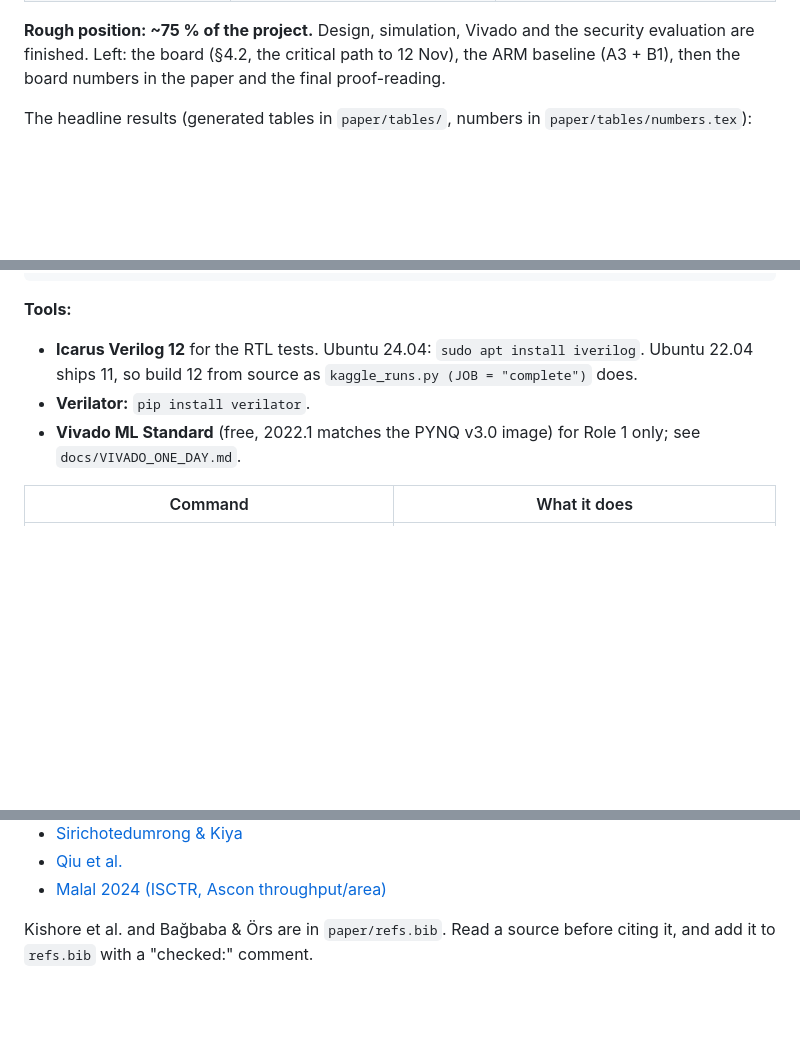
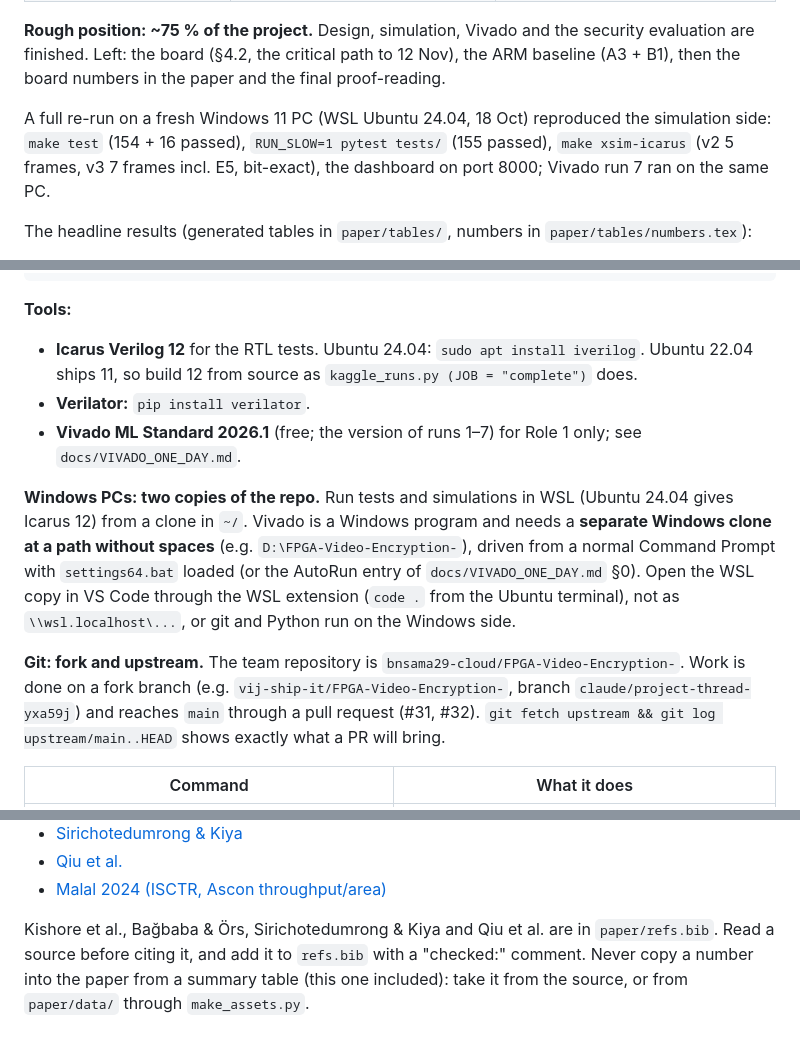
Before and after one commit to bnsama29-cloud/FPGA-Video-Encryption-, a Markdown page: GUIDE.md, 3 parts joined by grey strips. Rendered like a GitHub page; blank space fills up the shorter version.

Commit message:
GUIDE: Windows/WSL and fork notes, XSim E5 coverage, B30 result, fresh-PC re-run
Adds what d3a03b1 did not cover: two-copy setup on Windows (WSL for tests, a Windows clone without spaces for Vivado, VS Code through the WSL extension), the fork -> upstream PR workflow, Vivado 2026.1 as the team's version, the run-7 E5 bitstream details and the note that the xsim step checks E5 only through the power step, the clock-sweep result (B30), the resolved Ascon-size weakness and 512-pixel line buffers, the full re-run on a fresh PC, and a rule against copying numbers from summary tables.

Co-Authored-By: Claude Opus 5.5 (1M context) <noreply@anthropic.com>

```diff
--- a/GUIDE.md
+++ b/GUIDE.md
@@ -38,6 +38,10 @@ REMAINING_WORK files). Give it to Claude together with `docs/TEAM_CONTEXT.md` wh
 finished. Left: the board (§4.2, the critical path to 12 Nov), the ARM baseline (A3 + B1), then the
 board numbers in the paper and the final proof-reading.
 
+A full re-run on a fresh Windows 11 PC (WSL Ubuntu 24.04, 18 Oct) reproduced the simulation side:
+`make test` (154 + 16 passed), `RUN_SLOW=1 pytest tests/` (155 passed), `make xsim-icarus` (v2 5 frames,
+v3 7 frames incl. E5, bit-exact), the dashboard on port 8000; Vivado run 7 ran on the same PC.
+
 The headline results (generated tables in `paper/tables/`, numbers in `paper/tables/numbers.tex`):
 
 * **Encryption cost.** 0 extra cycles in RTL. The encoder meets 100 MHz post-route: 65 Mpixel/s,
@@ -74,8 +78,20 @@ pip install -r requirements.txt
 * **Icarus Verilog 12** for the RTL tests. Ubuntu 24.04: `sudo apt install iverilog`. Ubuntu 22.04
   ships 11, so build 12 from source as `kaggle_runs.py (JOB = "complete")` does.
 * **Verilator:** `pip install verilator`.
-* **Vivado ML Standard** (free, 2022.1 matches the PYNQ v3.0 image) for Role 1 only; see
+* **Vivado ML Standard 2026.1** (free; the version of runs 1–7) for Role 1 only; see
   `docs/VIVADO_ONE_DAY.md`.
+
+**Windows PCs: two copies of the repo.** Run tests and simulations in WSL (Ubuntu 24.04 gives
+Icarus 12) from a clone in `~/`. Vivado is a Windows program and needs a **separate Windows clone at a
+path without spaces** (e.g. `D:\FPGA-Video-Encryption-`), driven from a normal Command Prompt with
+`settings64.bat` loaded (or the AutoRun entry of `docs/VIVADO_ONE_DAY.md` §0). Open the WSL copy in
+VS Code through the WSL extension (`code .` from the Ubuntu terminal), not as `\\wsl.localhost\...`,
+or git and Python run on the Windows side.
+
+**Git: fork and upstream.** The team repository is `bnsama29-cloud/FPGA-Video-Encryption-`. Work is done
+on a fork branch (e.g. `vij-ship-it/FPGA-Video-Encryption-`, branch `claude/project-thread-yxa59j`)
+and reaches `main` through a pull request (#31, #32). `git fetch upstream && git log upstream/main..HEAD`
+shows exactly what a PR will bring.
 
 | Command | What it does |
 |---|---|
@@ -547,5 +568,7 @@ simulation. The paper's version of this table is generated (`tab_compare.tex` fr
 * [Qiu et al.](https://arxiv.org/abs/2503.16287)
 * [Malal 2024 (ISCTR, Ascon throughput/area)](https://avesis.metu.edu.tr/yayin/6f2daa79-8ad3-46de-aec5-5fd1bd1b9937/high-performance-fpga-implementations-of-lightweight-ascon-128-and-ascon-128a-with-enhanced-throughput-to-area-efficiency)
 
-Kishore et al. and Bağbaba & Örs are in `paper/refs.bib`. Read a source before citing it, and add it
-to `refs.bib` with a "checked:" comment.
+Kishore et al., Bağbaba & Örs, Sirichotedumrong & Kiya and Qiu et al. are in `paper/refs.bib`. Read a
+source before citing it, and add it to `refs.bib` with a "checked:" comment. Never copy a number into the
+paper from a summary table (this one included): take it from the source, or from `paper/data/` through
+`make_assets.py`.
```
Also changed, not shown: other parts of GUIDE.md (+7 -2 lines).
